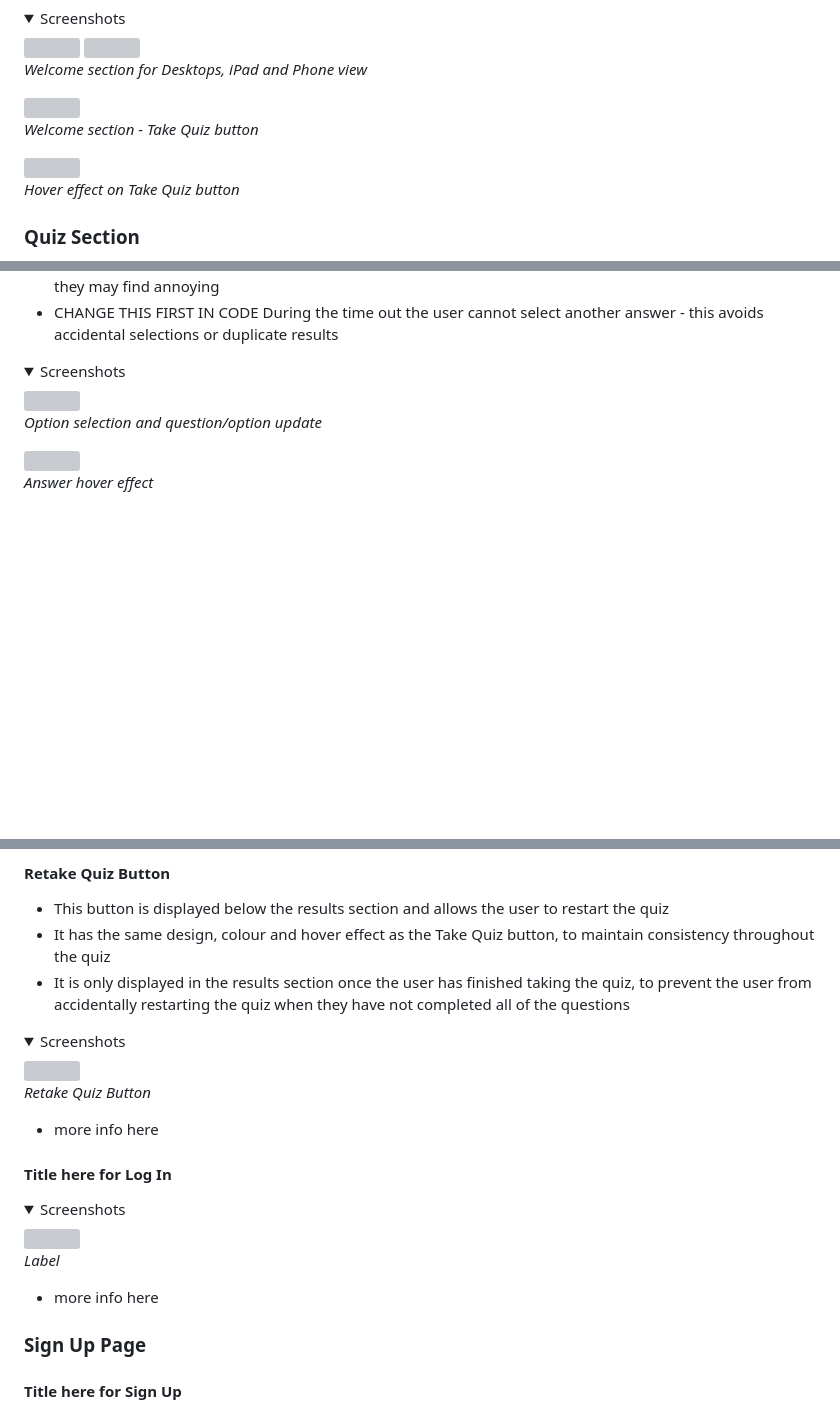
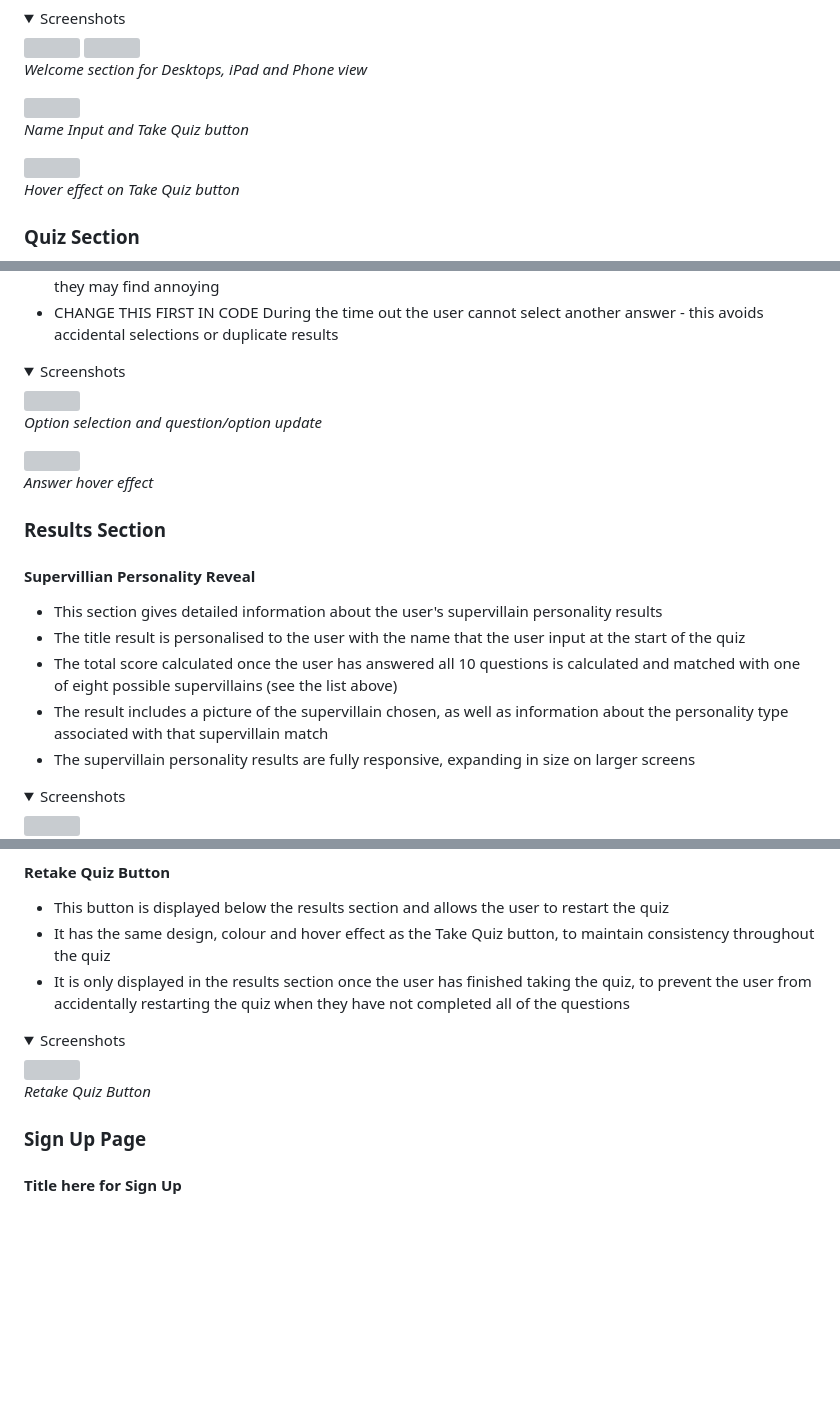
Before and after one commit to pecheylauren02/mp2-supervillain-personality-quiz, a Markdown page: README.md, 3 parts joined by grey strips. GitHub-like rendering; folded sections open; blank space fills up the shorter version; grey boxes are pictures that could not be loaded.

Commit message:
docs: Add content to results section of README.md file

```diff
--- a/README.md
+++ b/README.md
@@ -344,3 +344,3 @@ _Welcome section for Desktops, iPad and Phone view_
 
-_Welcome section - Take Quiz button_
+_Name Input and Take Quiz button_
 
@@ -403,3 +403,17 @@ _Answer hover effect_
 
 </details>
 
+### Results Section
+
+#### Supervillian Personality Reveal
+
+- This section gives detailed information about the user's supervillain personality results
+- The title result is personalised to the user with the name that the user input at the start of the quiz
+- The total score calculated once the user has answered all 10 questions is calculated and matched with one of eight possible supervillains (see the list above)
+- The result includes a picture of the supervillain chosen, as well as information about the personality type associated with that supervillain match
+- The supervillain personality results are fully responsive, expanding in size on larger screens
+
+<details><summary>Screenshots</summary>
+
+<img src="">
+
@@ -416,20 +442,6 @@ _Answer hover effect_
 _Retake Quiz Button_
 
 </details>
-
-- more info here
-
-#### Title here for Log In
-
-<details><summary>Screenshots</summary>
-
-<img src="">
-
-_Label_
-
-</details>
-
-- more info here
 
 ### Sign Up Page
 
```
Also changed, not shown: other parts of README.md (+14 -2 lines).
